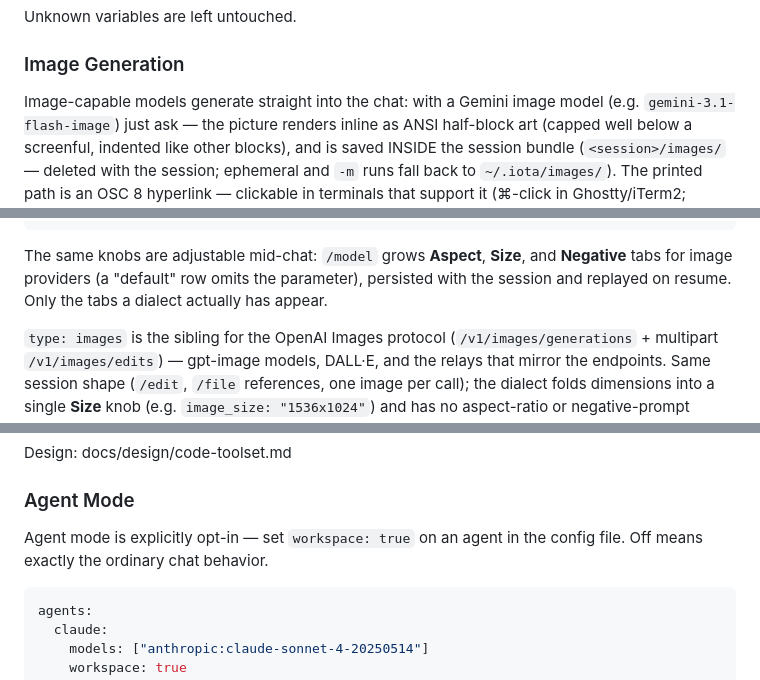
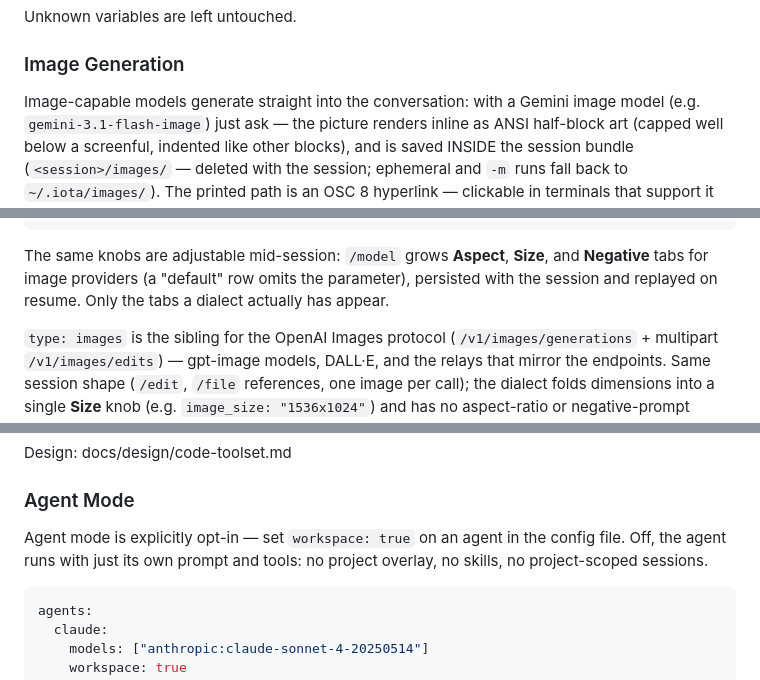
Before and after one commit to iotash/iota, a Markdown page: README.md, 3 parts joined by grey strips. Drawn GitHub-style.

````diff
--- a/README.md
+++ b/README.md
@@ -328,7 +353,7 @@ Unknown variables are left untouched.
 
 ### Image Generation
 
-Image-capable models generate straight into the chat: with a Gemini image
+Image-capable models generate straight into the conversation: with a Gemini image
 model (e.g. `gemini-3.1-flash-image`) just ask — the picture renders inline
 as ANSI half-block art (capped well below a screenful, indented like other
 blocks), and is saved INSIDE the session bundle (`<session>/images/` —
@@ -385,7 +410,7 @@ models:
     negative_prompt: "blurry, watermark"
 ```
 
-The same knobs are adjustable mid-chat: `/model` grows **Aspect**, **Size**,
+The same knobs are adjustable mid-session: `/model` grows **Aspect**, **Size**,
 and **Negative** tabs for image providers (a "default" row omits the
 parameter), persisted with the session and replayed on resume. Only the tabs
 a dialect actually has appear.
@@ -577,7 +602,8 @@ Design: docs/design/code-toolset.md
 ### Agent Mode
 
 Agent mode is explicitly opt-in — set `workspace: true` on an agent in the
-config file. Off means exactly the ordinary chat behavior.
+config file. Off, the agent runs with just its own prompt and tools: no project
+overlay, no skills, no project-scoped sessions.
 
 ```yaml
 agents:
````
Also changed, not shown: other parts of README.md (+41 -16 lines).
